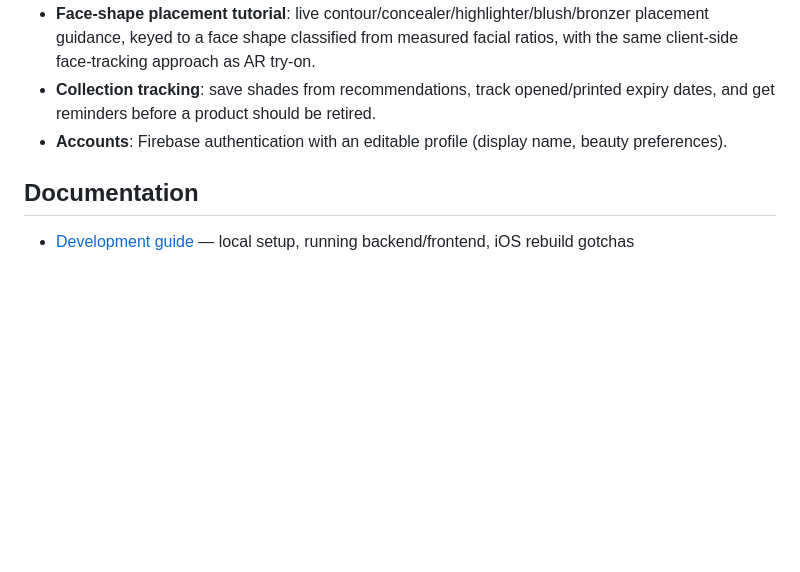
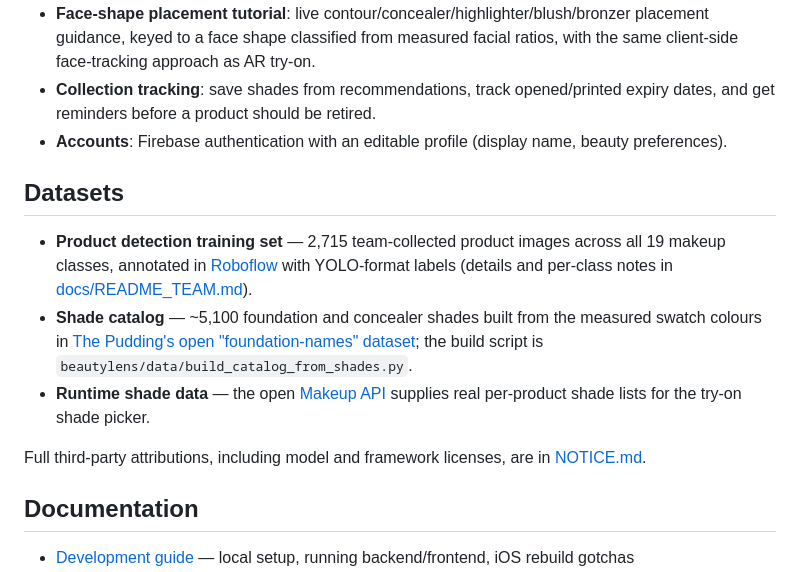
Before and after one commit to MARYANNE67/BeautyLens, a Markdown page: README.md, the part around the change. Rendered like a GitHub page; blank space fills up the shorter version.

Commit message:
docs: reference the datasets used (training set, shade catalog source, runtime API)

```diff
--- a/README.md
+++ b/README.md
@@ -29,6 +29,14 @@ The codebase originates from the SkillCred project developed in Capstone I; the
 - **Collection tracking**: save shades from recommendations, track opened/printed expiry dates, and get reminders before a product should be retired.
 - **Accounts**: Firebase authentication with an editable profile (display name, beauty preferences).
 
+## Datasets
+
+- **Product detection training set** — 2,715 team-collected product images across all 19 makeup classes, annotated in [Roboflow](https://roboflow.com) with YOLO-format labels (details and per-class notes in [docs/README_TEAM.md](docs/README_TEAM.md)).
+- **Shade catalog** — ~5,100 foundation and concealer shades built from the measured swatch colours in [The Pudding's open "foundation-names" dataset](https://github.com/the-pudding/data/tree/master/foundation-names); the build script is `beautylens/data/build_catalog_from_shades.py`.
+- **Runtime shade data** — the open [Makeup API](https://makeup-api.herokuapp.com) supplies real per-product shade lists for the try-on shade picker.
+
+Full third-party attributions, including model and framework licenses, are in [NOTICE.md](NOTICE.md).
+
 ## Documentation
 
 - [Development guide](beautylens/development.md) — local setup, running backend/frontend, iOS rebuild gotchas
```
